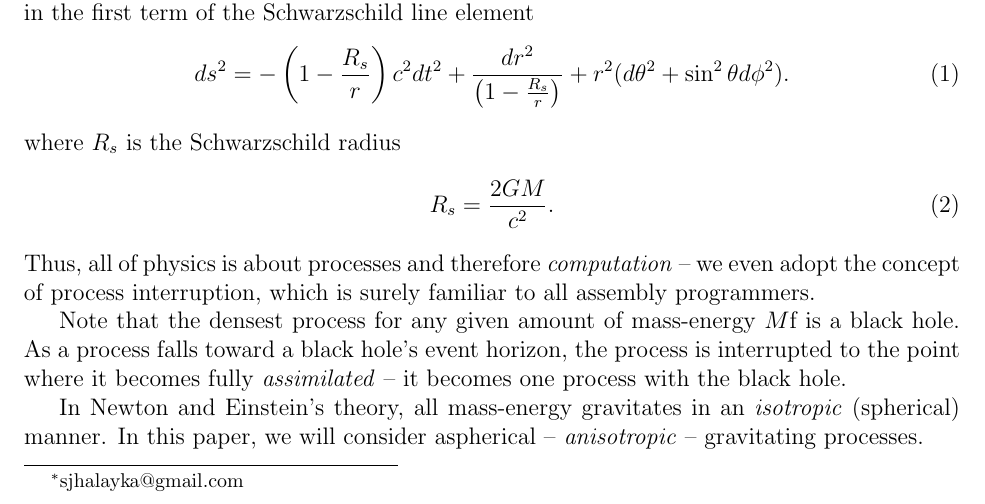
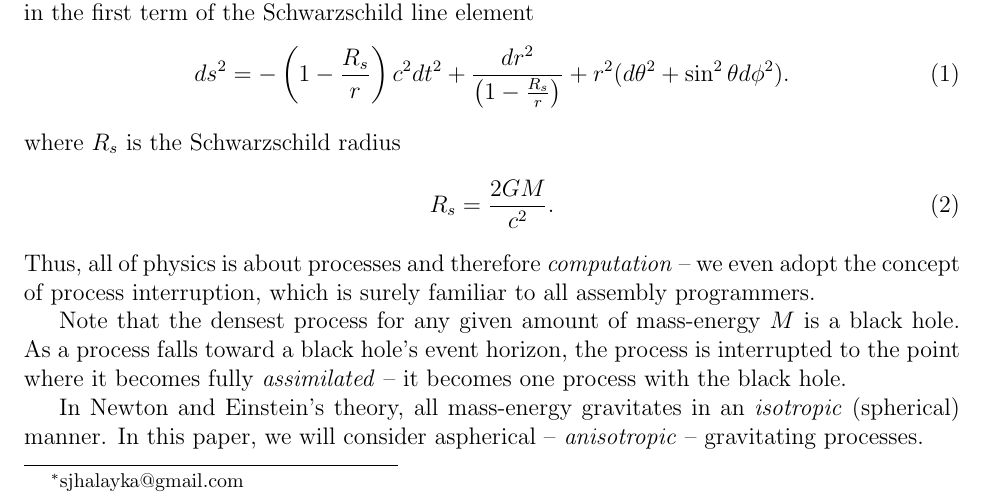
Before and after one commit to sjhalayka/papers, a LaTeX paper (anisotropic gravitation/bezier_escape.tex): part of page 1 of 3, cut so that both start at the same text. Compiled offline with pdfLaTeX.

Commit message:
Add files via upload

```diff
--- a/anisotropic gravitation/bezier_escape.tex
+++ b/anisotropic gravitation/bezier_escape.tex
@@ -51,7 +51,7 @@ R_s = \frac{2GM}{c^2}.
 \end{equation}
 Thus, all of physics is about processes and therefore {\textit{computation}} -- we even adopt the concept of process interruption, which is surely familiar to all assembly programmers.
 
-Note that the densest process for any given amount of mass-energy $M$f is a black hole.
+Note that the densest process for any given amount of mass-energy $M$ is a black hole.
 As a process falls toward a black hole's event horizon, the process is interrupted to the point where it becomes fully {\textit{assimilated}} -- it becomes one process with the black hole.
 
 In Newton and Einstein's theory, all mass-energy gravitates in an {\textit{isotropic}} (spherical) manner.
```
Also changed, not shown: anisotropic gravitation/bezier_escape.pdf, 1 other file.
